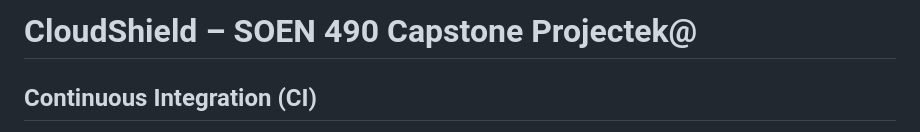
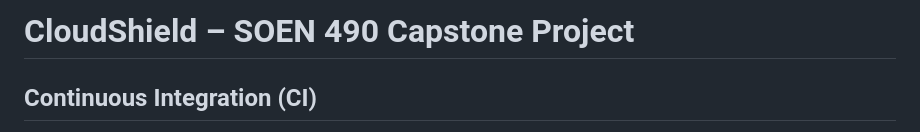
Before and after one commit to ACCISA/CloudShield, a Markdown page: README.md, the part around the change. Drawn GitHub-style.

Commit message:
small typo

```diff
--- a/README.md
+++ b/README.md
@@ -1,4 +1,4 @@
-# CloudShield – SOEN 490 Capstone Projectek@
+# CloudShield – SOEN 490 Capstone Project
 
 ## Continuous Integration (CI)
 This project uses **GitHub Actions** for automated CI on all pull requests and pushes to `main`. The pipeline builds both the **React frontend** and **Python backend** using **Docker Compose** to ensure consistent local environments, runs **Jest** and **Pytest** test suites, and performs **SonarCloud** analysis for code quality and coverage. While deployment to AWS is planned for future stages, the current CI ensures stable builds, reproducible tests, and continuous feedback on every code change.
```
